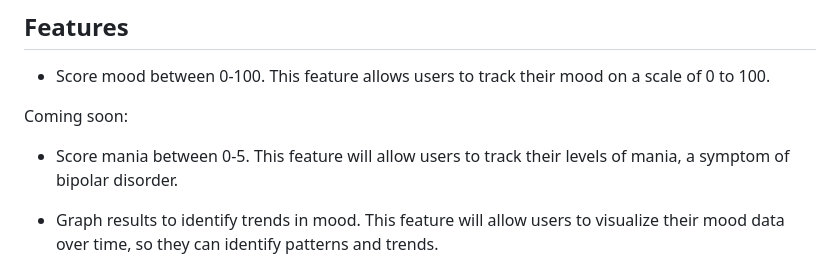
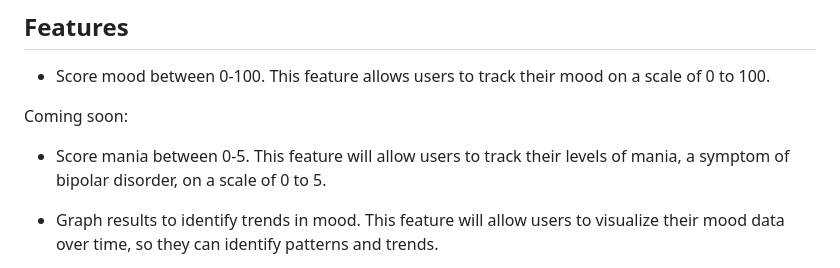
Before and after one commit to JJarratt/mood-tracker, a Markdown page: README.md, the part around the change. Drawn GitHub-style.

```diff
--- a/README.md
+++ b/README.md
@@ -10,7 +10,7 @@ Tracks is a system to monitor and promote mental well-being by tracking mood. It
 
 Coming soon:
 - Score mania between 0-5.
-This feature will allow users to track their levels of mania, a symptom of bipolar disorder.
+This feature will allow users to track their levels of mania, a symptom of bipolar disorder, on a scale of 0 to 5.
 
 - Graph results to identify trends in mood.
 This feature will allow users to visualize their mood data over time, so they can identify patterns and trends.
```
